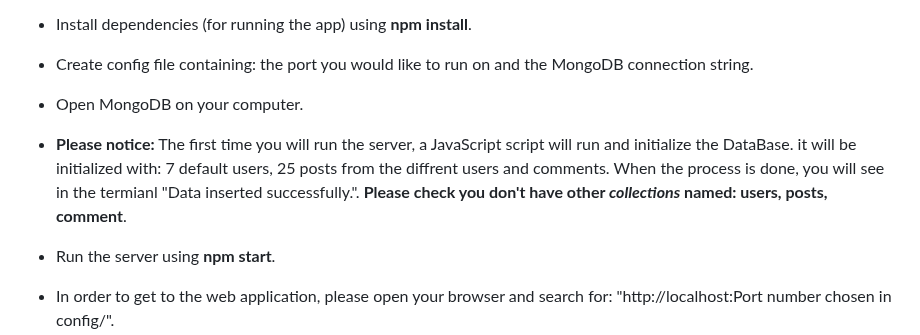
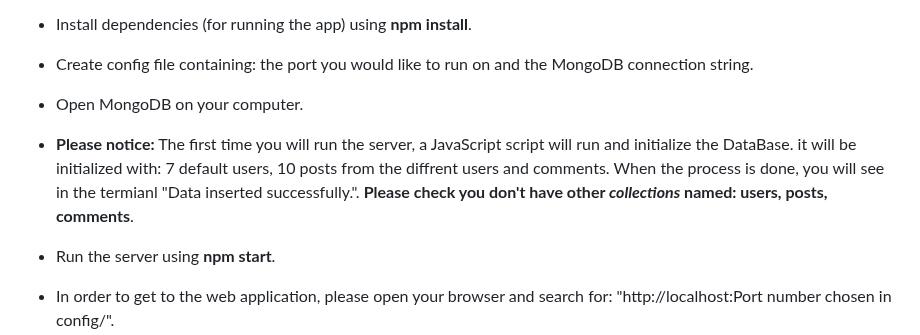
Before and after one commit to Tal144155/ShareSphere---Server, a Markdown page: README.md, the part around the change. Rendered like a GitHub page.

```diff
--- a/README.md
+++ b/README.md
@@ -18,7 +18,7 @@
 - Open MongoDB on your computer.
 
 
-- **Please notice:** The first time you will run the server, a JavaScript script will run and initialize the DataBase. it will be initialized with: 7 default users, 25 posts from the diffrent users and comments. When the process is done, you will see in the termianl "Data inserted successfully.". **Please check you don't have other *collections* named: users, posts, comment**.
+- **Please notice:** The first time you will run the server, a JavaScript script will run and initialize the DataBase. it will be initialized with: 7 default users, 10 posts from the diffrent users and comments. When the process is done, you will see in the termianl "Data inserted successfully.". **Please check you don't have other *collections* named: users, posts, comments**.
 
 - Run the server using **npm start**.
 
```
